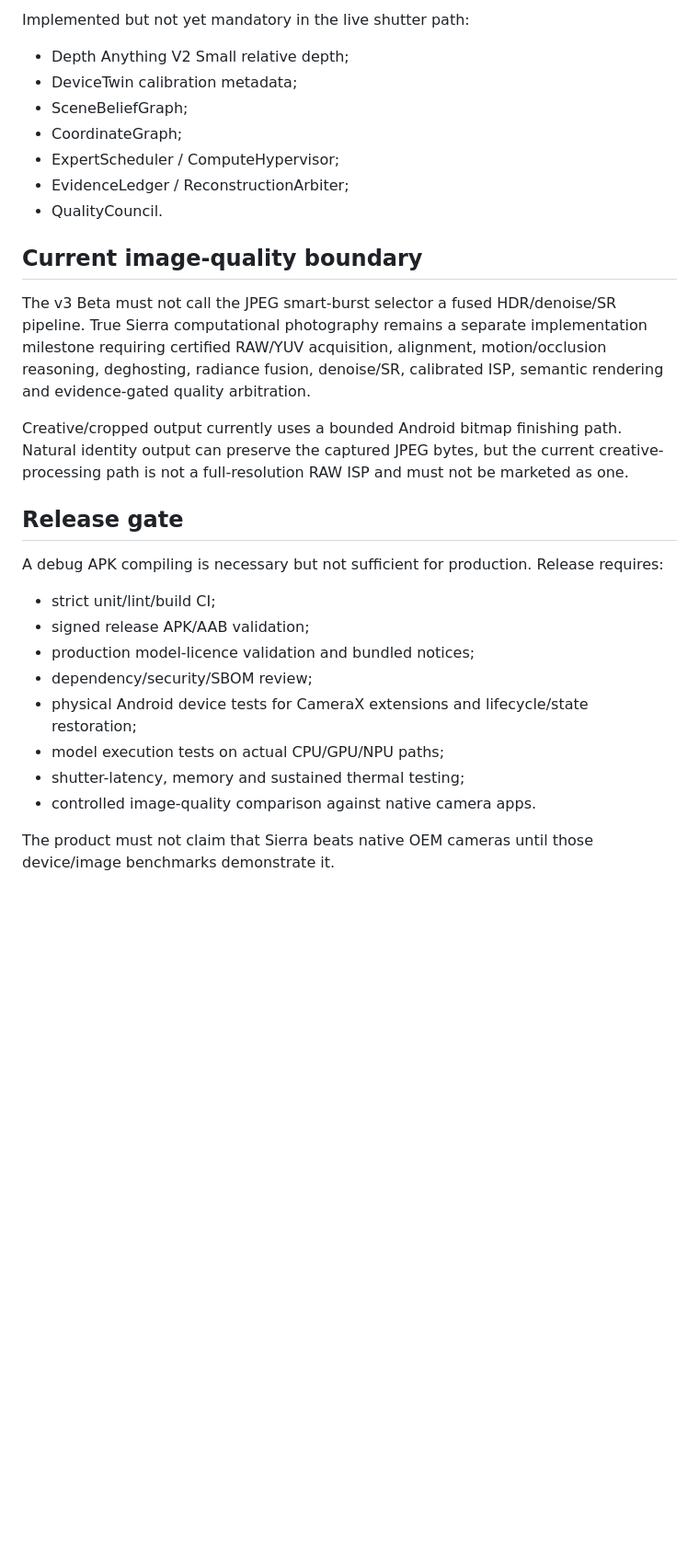
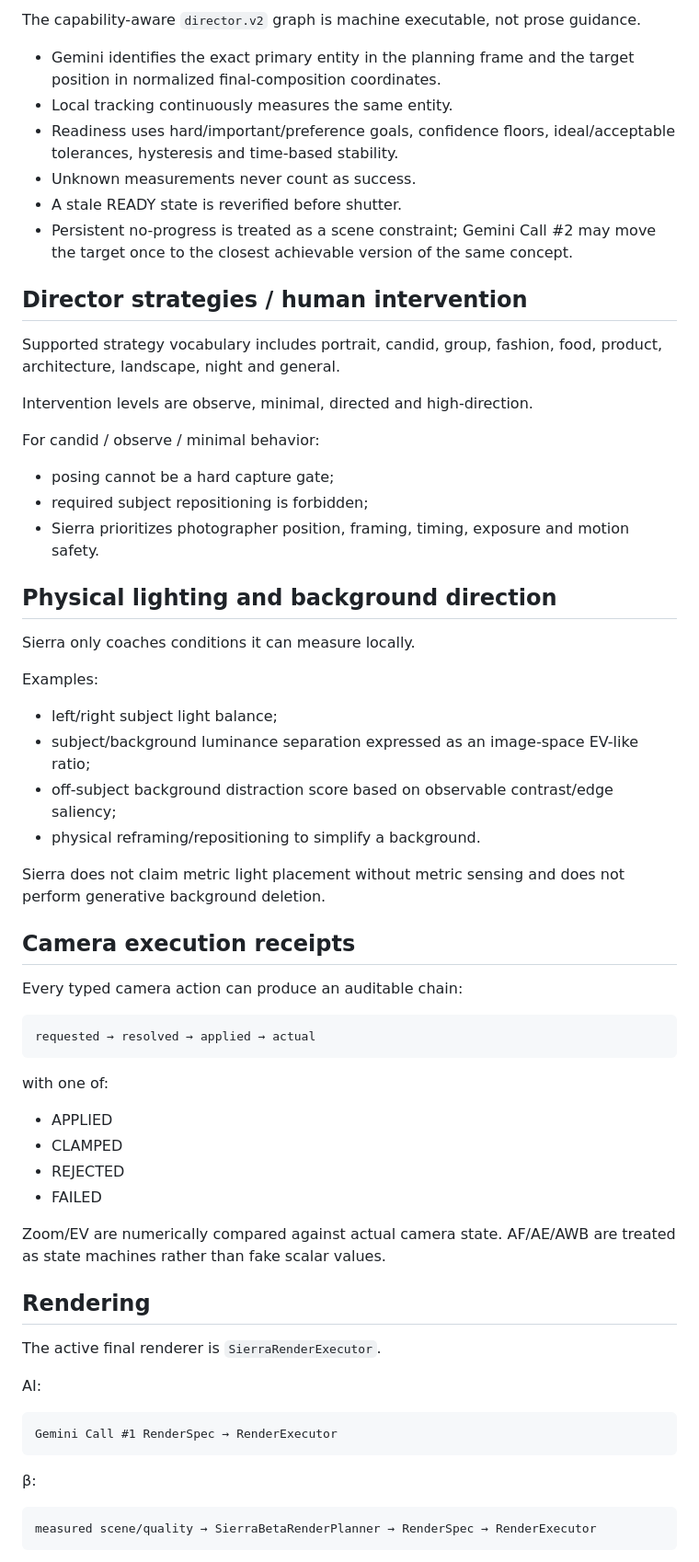
Before and after one commit to SAUNAK359/Myprojects, a Markdown page: Director/PRODUCT_CONTRACT.md, the part around one of its changes. Shown at 92% size. Drawn GitHub-style; blank space fills up the shorter version.

Commit message:
docs(sierra): update product contract to v11 production semantics

````diff
--- a/Director/PRODUCT_CONTRACT.md
+++ b/Director/PRODUCT_CONTRACT.md
@@ -51,31 +37,68 @@ Live:
 
-Implemented but not yet mandatory in the live shutter path:
+The capability-aware `director.v2` graph is machine executable, not prose guidance.
 
-- Depth Anything V2 Small relative depth;
-- DeviceTwin calibration metadata;
-- SceneBeliefGraph;
-- CoordinateGraph;
-- ExpertScheduler / ComputeHypervisor;
-- EvidenceLedger / ReconstructionArbiter;
-- QualityCouncil.
+- Gemini identifies the exact primary entity in the planning frame and the target position in normalized final-composition coordinates.
+- Local tracking continuously measures the same entity.
+- Readiness uses hard/important/preference goals, confidence floors, ideal/acceptable tolerances, hysteresis and time-based stability.
+- Unknown measurements never count as success.
+- A stale READY state is reverified before shutter.
+- Persistent no-progress is treated as a scene constraint; Gemini Call #2 may move the target once to the closest achievable version of the same concept.
 
-## Current image-quality boundary
+## Director strategies / human intervention
 
-The v3 Beta must not call the JPEG smart-burst selector a fused HDR/denoise/SR pipeline. True Sierra computational photography remains a separate implementation milestone requiring certified RAW/YUV acquisition, alignment, motion/occlusion reasoning, deghosting, radiance fusion, denoise/SR, calibrated ISP, semantic rendering and evidence-gated quality arbitration.
+Supported strategy vocabulary includes portrait, candid, group, fashion, food, product, architecture, landscape, night and general.
 
-Creative/cropped output currently uses a bounded Android bitmap finishing path. Natural identity output can preserve the captured JPEG bytes, but the current creative-processing path is not a full-resolution RAW ISP and must not be marketed as one.
+Intervention levels are observe, minimal, directed and high-direction.
 
-## Release gate
+For candid / observe / minimal behavior:
 
-A debug APK compiling is necessary but not sufficient for production. Release requires:
+- posing cannot be a hard capture gate;
+- required subject repositioning is forbidden;
+- Sierra prioritizes photographer position, framing, timing, exposure and motion safety.
 
-- strict unit/lint/build CI;
-- signed release APK/AAB validation;
-- production model-licence validation and bundled notices;
-- dependency/security/SBOM review;
-- physical Android device tests for CameraX extensions and lifecycle/state restoration;
-- model execution tests on actual CPU/GPU/NPU paths;
-- shutter-latency, memory and sustained thermal testing;
-- controlled image-quality comparison against native camera apps.
+## Physical lighting and background direction
 
-The product must not claim that Sierra beats native OEM cameras until those device/image benchmarks demonstrate it.
+Sierra only coaches conditions it can measure locally.
+
+Examples:
+
+- left/right subject light balance;
+- subject/background luminance separation expressed as an image-space EV-like ratio;
+- off-subject background distraction score based on observable contrast/edge saliency;
+- physical reframing/repositioning to simplify a background.
+
+Sierra does not claim metric light placement without metric sensing and does not perform generative background deletion.
+
+## Camera execution receipts
+
+Every typed camera action can produce an auditable chain:
+
+```text
+requested → resolved → applied → actual
+```
+
+with one of:
+
+- APPLIED
+- CLAMPED
+- REJECTED
+- FAILED
+
+Zoom/EV are numerically compared against actual camera state. AF/AE/AWB are treated as state machines rather than fake scalar values.
+
+## Rendering
+
+The active final renderer is `SierraRenderExecutor`.
+
+AI:
+
+```text
+Gemini Call #1 RenderSpec → RenderExecutor
+```
+
+β:
+
+```text
+measured scene/quality → SierraBetaRenderPlanner → RenderSpec → RenderExecutor
+```
+
````
Also changed, not shown: other parts of Director/PRODUCT_CONTRACT.md (+75 -38 lines).
